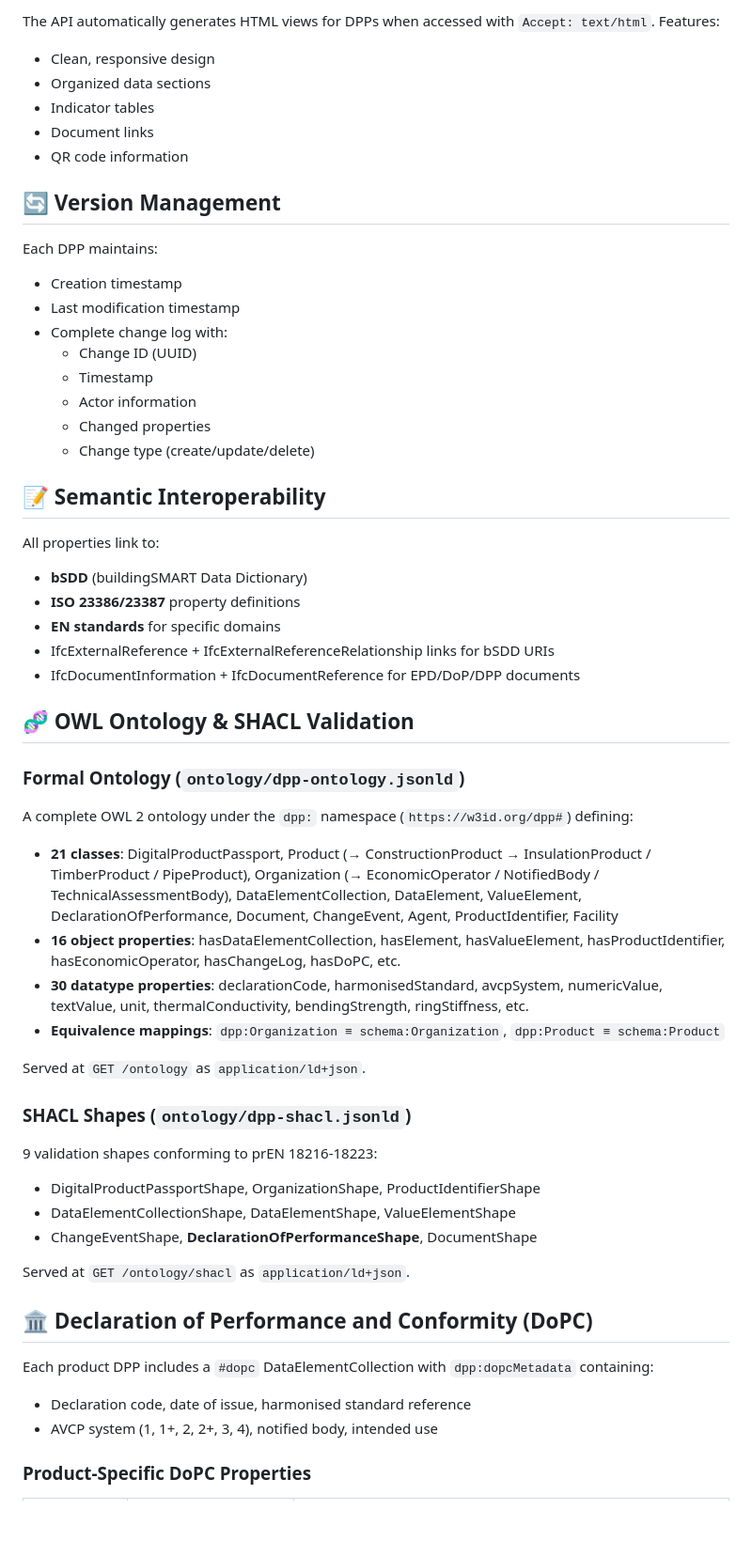
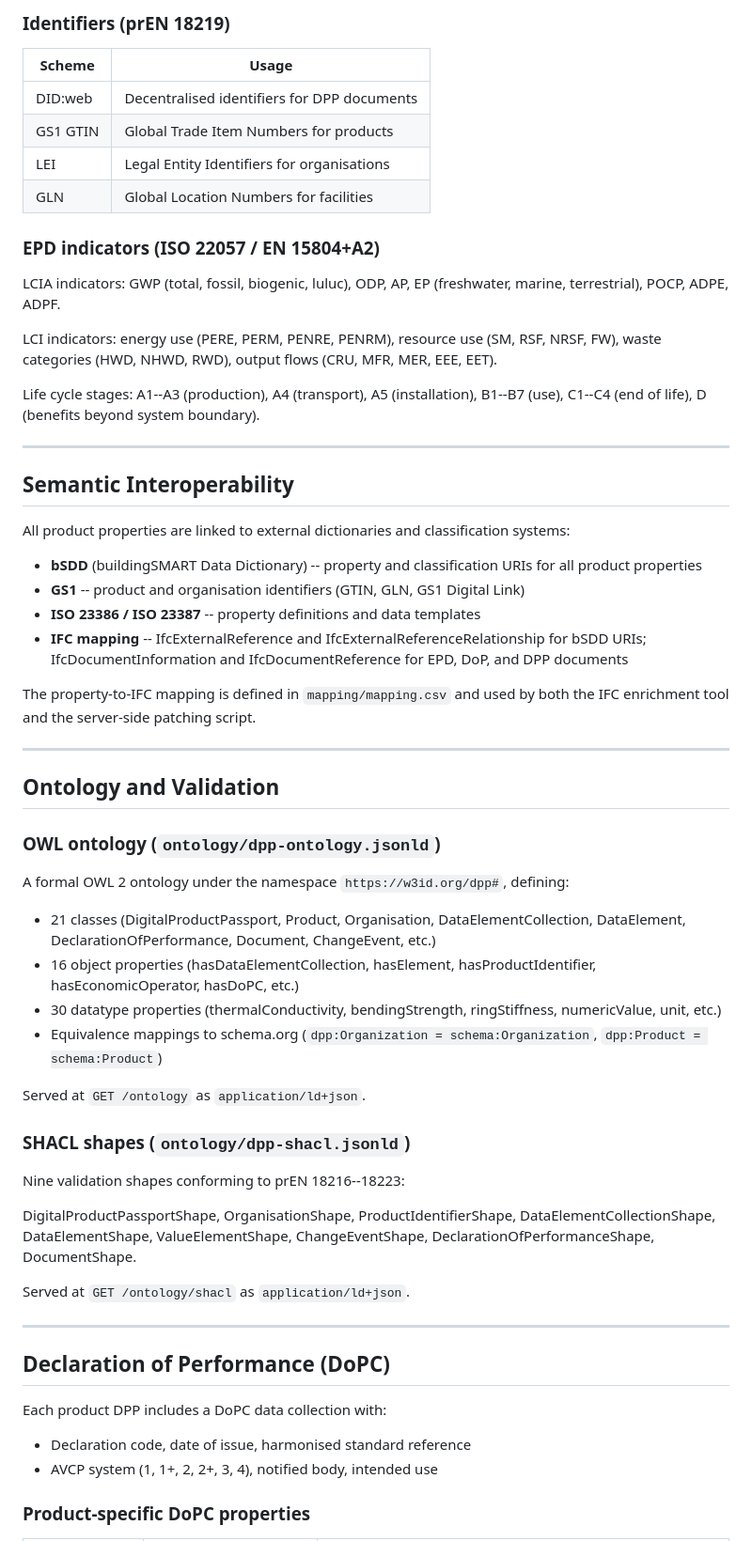
Before and after one commit to louistrue/lignum-dpp-bsdd, a Markdown page: README.md, the part around one of its changes. Shown at 94% size. Rendered like a GitHub page; blank space fills up the shorter version.

```diff
--- a/README.md
+++ b/README.md
@@ -228,59 +269,65 @@ curl -X POST http://localhost:8000/registerDPP \
 
-The API automatically generates HTML views for DPPs when accessed with `Accept: text/html`. Features:
-- Clean, responsive design
-- Organized data sections
-- Indicator tables
-- Document links
-- QR code information
+### Identifiers (prEN 18219)
 
-## 🔄 Version Management
+| Scheme | Usage |
+|--------|-------|
+| DID:web | Decentralised identifiers for DPP documents |
+| GS1 GTIN | Global Trade Item Numbers for products |
+| LEI | Legal Entity Identifiers for organisations |
+| GLN | Global Location Numbers for facilities |
 
-Each DPP maintains:
-- Creation timestamp
-- Last modification timestamp
-- Complete change log with:
-  - Change ID (UUID)
-  - Timestamp
-  - Actor information
-  - Changed properties
-  - Change type (create/update/delete)
+### EPD indicators (ISO 22057 / EN 15804+A2)
 
-## 📝 Semantic Interoperability
+LCIA indicators: GWP (total, fossil, biogenic, luluc), ODP, AP, EP (freshwater, marine, terrestrial), POCP, ADPE, ADPF.
 
-All properties link to:
-- **bSDD** (buildingSMART Data Dictionary)
-- **ISO 23386/23387** property definitions
-- **EN standards** for specific domains
- - IfcExternalReference + IfcExternalReferenceRelationship links for bSDD URIs
- - IfcDocumentInformation + IfcDocumentReference for EPD/DoP/DPP documents
+LCI indicators: energy use (PERE, PERM, PENRE, PENRM), resource use (SM, RSF, NRSF, FW), waste categories (HWD, NHWD, RWD), output flows (CRU, MFR, MER, EEE, EET).
 
-## 🧬 OWL Ontology & SHACL Validation
+Life cycle stages: A1--A3 (production), A4 (transport), A5 (installation), B1--B7 (use), C1--C4 (end of life), D (benefits beyond system boundary).
 
-### Formal Ontology (`ontology/dpp-ontology.jsonld`)
+---
 
-A complete OWL 2 ontology under the `dpp:` namespace (`https://w3id.org/dpp#`) defining:
+## Semantic Interoperability
 
-- **21 classes**: DigitalProductPassport, Product (→ ConstructionProduct → InsulationProduct / TimberProduct / PipeProduct), Organization (→ EconomicOperator / NotifiedBody / TechnicalAssessmentBody), DataElementCollection, DataElement, ValueElement, DeclarationOfPerformance, Document, ChangeEvent, Agent, ProductIdentifier, Facility
-- **16 object properties**: hasDataElementCollection, hasElement, hasValueElement, hasProductIdentifier, hasEconomicOperator, hasChangeLog, hasDoPC, etc.
-- **30 datatype properties**: declarationCode, harmonisedStandard, avcpSystem, numericValue, textValue, unit, thermalConductivity, bendingStrength, ringStiffness, etc.
-- **Equivalence mappings**: `dpp:Organization ≡ schema:Organization`, `dpp:Product ≡ schema:Product`
+All product properties are linked to external dictionaries and classification systems:
+
+- **bSDD** (buildingSMART Data Dictionary) -- property and classification URIs for all product properties
+- **GS1** -- product and organisation identifiers (GTIN, GLN, GS1 Digital Link)
+- **ISO 23386 / ISO 23387** -- property definitions and data templates
+- **IFC mapping** -- IfcExternalReference and IfcExternalReferenceRelationship for bSDD URIs; IfcDocumentInformation and IfcDocumentReference for EPD, DoP, and DPP documents
+
+The property-to-IFC mapping is defined in `mapping/mapping.csv` and used by both the IFC enrichment tool and the server-side patching script.
+
+---
+
+## Ontology and Validation
+
+### OWL ontology (`ontology/dpp-ontology.jsonld`)
+
+A formal OWL 2 ontology under the namespace `https://w3id.org/dpp#`, defining:
+
+- 21 classes (DigitalProductPassport, Product, Organisation, DataElementCollection, DataElement, DeclarationOfPerformance, Document, ChangeEvent, etc.)
+- 16 object properties (hasDataElementCollection, hasElement, hasProductIdentifier, hasEconomicOperator, hasDoPC, etc.)
+- 30 datatype properties (thermalConductivity, bendingStrength, ringStiffness, numericValue, unit, etc.)
+- Equivalence mappings to schema.org (`dpp:Organization = schema:Organization`, `dpp:Product = schema:Product`)
 
 Served at `GET /ontology` as `application/ld+json`.
 
-### SHACL Shapes (`ontology/dpp-shacl.jsonld`)
+### SHACL shapes (`ontology/dpp-shacl.jsonld`)
 
-9 validation shapes conforming to prEN 18216-18223:
-- DigitalProductPassportShape, OrganizationShape, ProductIdentifierShape
-- DataElementCollectionShape, DataElementShape, ValueElementShape
-- ChangeEventShape, **DeclarationOfPerformanceShape**, DocumentShape
+Nine validation shapes conforming to prEN 18216--18223:
+
+DigitalProductPassportShape, OrganisationShape, ProductIdentifierShape, DataElementCollectionShape, DataElementShape, ValueElementShape, ChangeEventShape, DeclarationOfPerformanceShape, DocumentShape.
 
 Served at `GET /ontology/shacl` as `application/ld+json`.
 
-## 🏛️ Declaration of Performance and Conformity (DoPC)
+---
 
-Each product DPP includes a `#dopc` DataElementCollection with `dpp:dopcMetadata` containing:
+## Declaration of Performance (DoPC)
+
+Each product DPP includes a DoPC data collection with:
+
 - Declaration code, date of issue, harmonised standard reference
 - AVCP system (1, 1+, 2, 2+, 3, 4), notified body, intended use
 
-### Product-Specific DoPC Properties
+### Product-specific DoPC properties
 
```
Also changed, not shown: other parts of README.md (+238 -179 lines).
